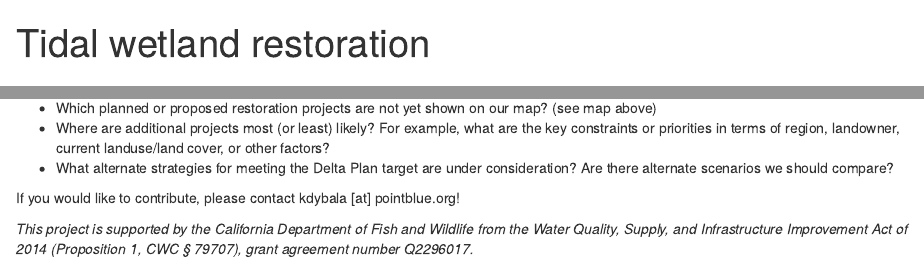
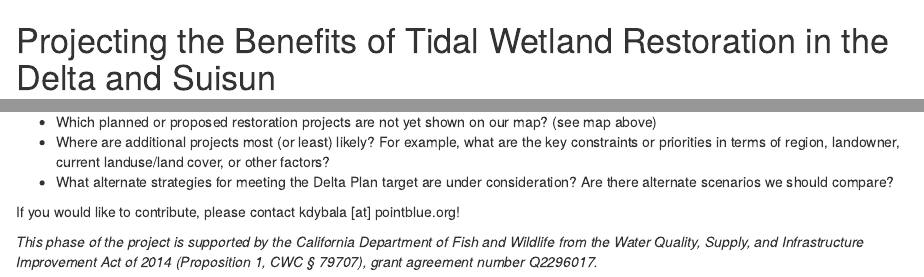
Before and after one commit to pointblue/DeltaMultipleBenefits, an R Markdown document (vignettes/articles/tidal_wetland_restoration.Rmd): the page in a window 1100 px wide, from its top, and a second part further down, joined at a grey line. Rendered offline with R 4.5, knitr and Pandoc, with nearby package versions.

````diff
--- a/vignettes/articles/tidal_wetland_restoration.Rmd
+++ b/vignettes/articles/tidal_wetland_restoration.Rmd
@@ -1,7 +1,3 @@
----
-title: "Tidal wetland restoration"
----
-
 ```{r, include = FALSE}
 knitr::opts_chunk$set(
   collapse = TRUE,
@@ -51,7 +47,4 @@
 
 If you would like to contribute, please contact kdybala [at] pointblue.org!
 
-
-
-
-*This project is supported by the California Department of Fish and Wildlife from the Water Quality, Supply, and Infrastructure Improvement Act of 2014 (Proposition 1, CWC § 79707), grant agreement number Q2296017.*
+*This phase of the project is supported by the California Department of Fish and Wildlife from the Water Quality, Supply, and Infrastructure Improvement Act of 2014 (Proposition 1, CWC § 79707), grant agreement number Q2296017.*
````
